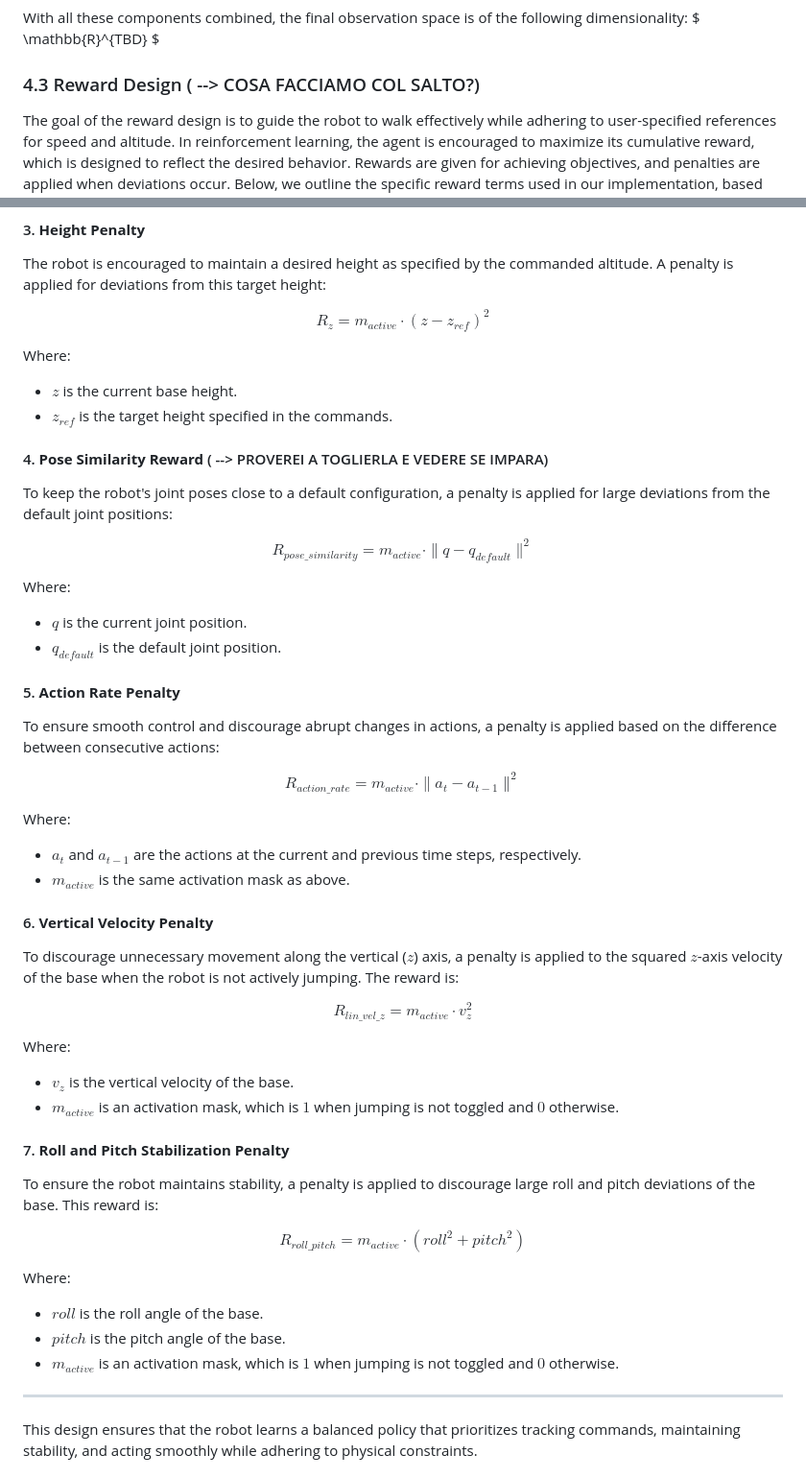
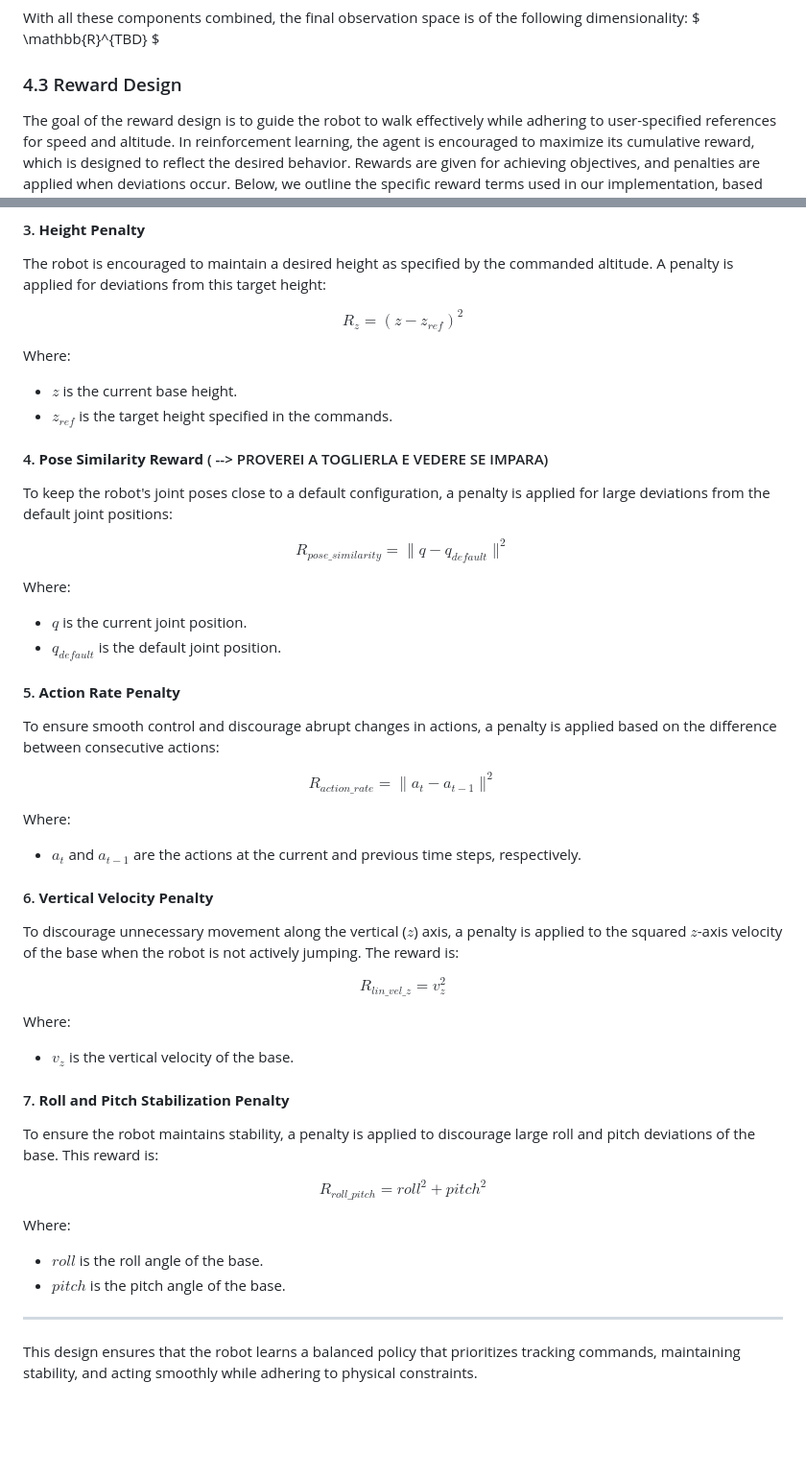
Before and after one commit to StellarLuminosity/Argo-Robot, a Markdown page: article.md, 2 parts joined by grey strips. Shown: that part at 96% size. Rendered like a GitHub page; blank space fills up the shorter version.

```diff
--- a/article.md
+++ b/article.md
@@ -70,7 +70,7 @@ In addition to the robot's internal state, user commands are also incorporated i
 
 With all these components combined, the final observation space is of the following dimensionality: $ \mathbb{R}^{TBD} $
 
-### 4.3 Reward Design ( --> COSA FACCIAMO COL SALTO?)
+### 4.3 Reward Design
 
 The goal of the reward design is to guide the robot to walk effectively while adhering to user-specified references for speed and altitude. In reinforcement learning, the agent is encouraged to maximize its cumulative reward, which is designed to reflect the desired behavior. Rewards are given for achieving objectives, and penalties are applied when deviations occur. Below, we outline the specific reward terms used in our implementation, based on the provided code.
 
@@ -103,7 +103,7 @@ Where:
 The robot is encouraged to maintain a desired height as specified by the commanded altitude. A penalty is applied for deviations from this target height:
 
 $$
-R_{z} = m_{active} \cdot (z - z_{ref})^2
+R_{z} = (z - z_{ref})^2
 $$
 
 Where:
@@ -115,7 +115,7 @@ Where:
 To keep the robot's joint poses close to a default configuration, a penalty is applied for large deviations from the default joint positions:
 
 $$
-R_{pose\_similarity} = m_{active} \cdot \|q - q_{default}\|^2
+R_{pose\_similarity} = \|q - q_{default}\|^2
 $$
 
 Where:
@@ -127,37 +127,34 @@ Where:
 To ensure smooth control and discourage abrupt changes in actions, a penalty is applied based on the difference between consecutive actions:
 
 $$
-R_{action\_rate} = m_{active} \cdot \|a_{t} - a_{t-1}\|^2
+R_{action\_rate} = \|a_{t} - a_{t-1}\|^2
 $$
 
 Where:
 - $a_t$ and $a_{t-1}$ are the actions at the current and previous time steps, respectively.
-- $m_{active}$ is the same activation mask as above.
 
 #### 6. **Vertical Velocity Penalty**
 
 To discourage unnecessary movement along the vertical ($z$) axis, a penalty is applied to the squared $z$-axis velocity of the base when the robot is not actively jumping. The reward is:
 
 $$
-R_{lin\_vel\_z} = m_{active} \cdot v_{z}^2
+R_{lin\_vel\_z} = v_{z}^2
 $$
 
 Where:
 - $v_{z}$ is the vertical velocity of the base.
-- $m_{active}$ is an activation mask, which is $1$ when jumping is not toggled and $0$ otherwise.
 
 #### 7. **Roll and Pitch Stabilization Penalty**
 
 To ensure the robot maintains stability, a penalty is applied to discourage large roll and pitch deviations of the base. This reward is:
 
 $$
-R_{roll\_pitch} = m_{active} \cdot (roll^2 + pitch^2)
+R_{roll\_pitch} = roll^2 + pitch^2
 $$
 
 Where:
 - $roll$ is the roll angle of the base.
 - $pitch$ is the pitch angle of the base.
-- $m_{active}$ is an activation mask, which is $1$ when jumping is not toggled and $0$ otherwise.
 
 ---
 
```
